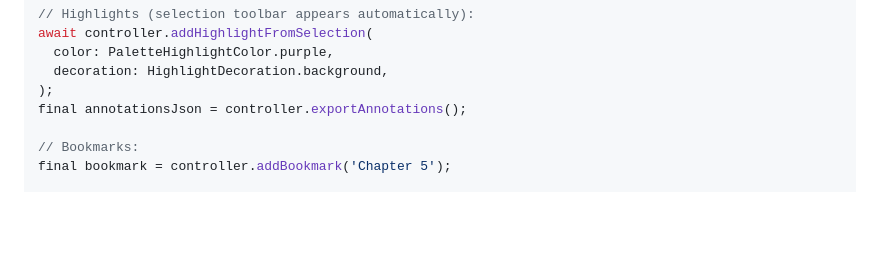
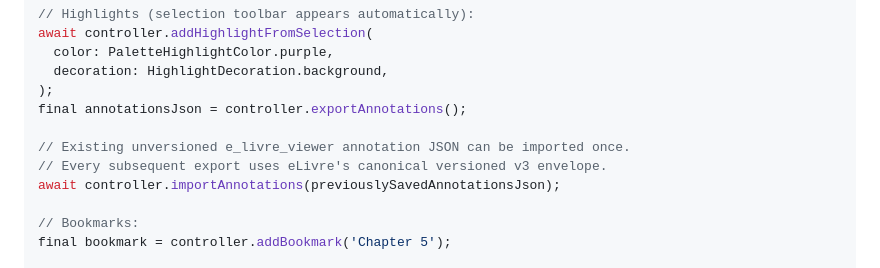
Before and after one commit to KaiqueFarias09/grimoire, a Markdown page: README.md, the part around the change. GitHub-like rendering; blank space fills up the shorter version.

Commit message:
docs: document v3 annotation migration

```diff
--- a/README.md
+++ b/README.md
@@ -94,6 +94,10 @@ await controller.addHighlightFromSelection(
   decoration: HighlightDecoration.background,
 );
 final annotationsJson = controller.exportAnnotations();
+
+// Existing unversioned e_livre_viewer annotation JSON can be imported once.
+// Every subsequent export uses eLivre's canonical versioned v3 envelope.
+await controller.importAnnotations(previouslySavedAnnotationsJson);
 
 // Bookmarks:
 final bookmark = controller.addBookmark('Chapter 5');
```
Also changed, not shown: CHANGELOG.md (+8 -0 lines).
